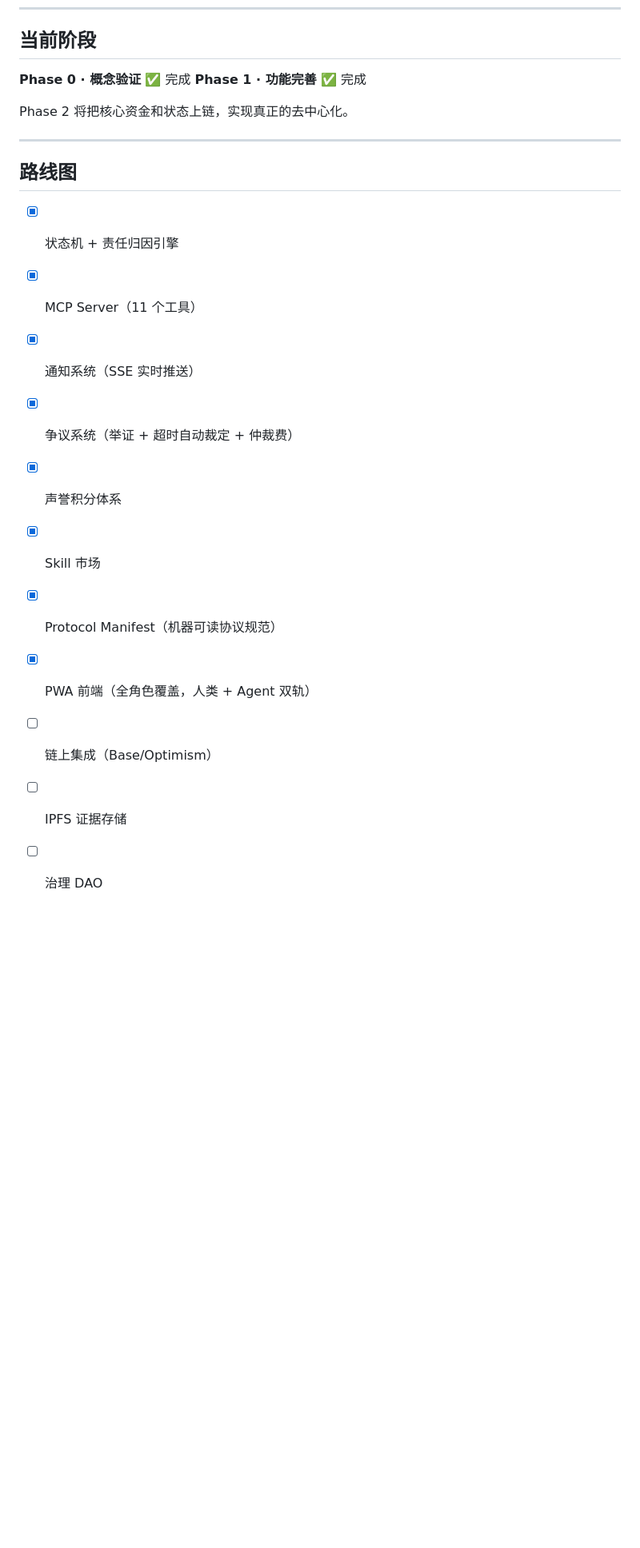
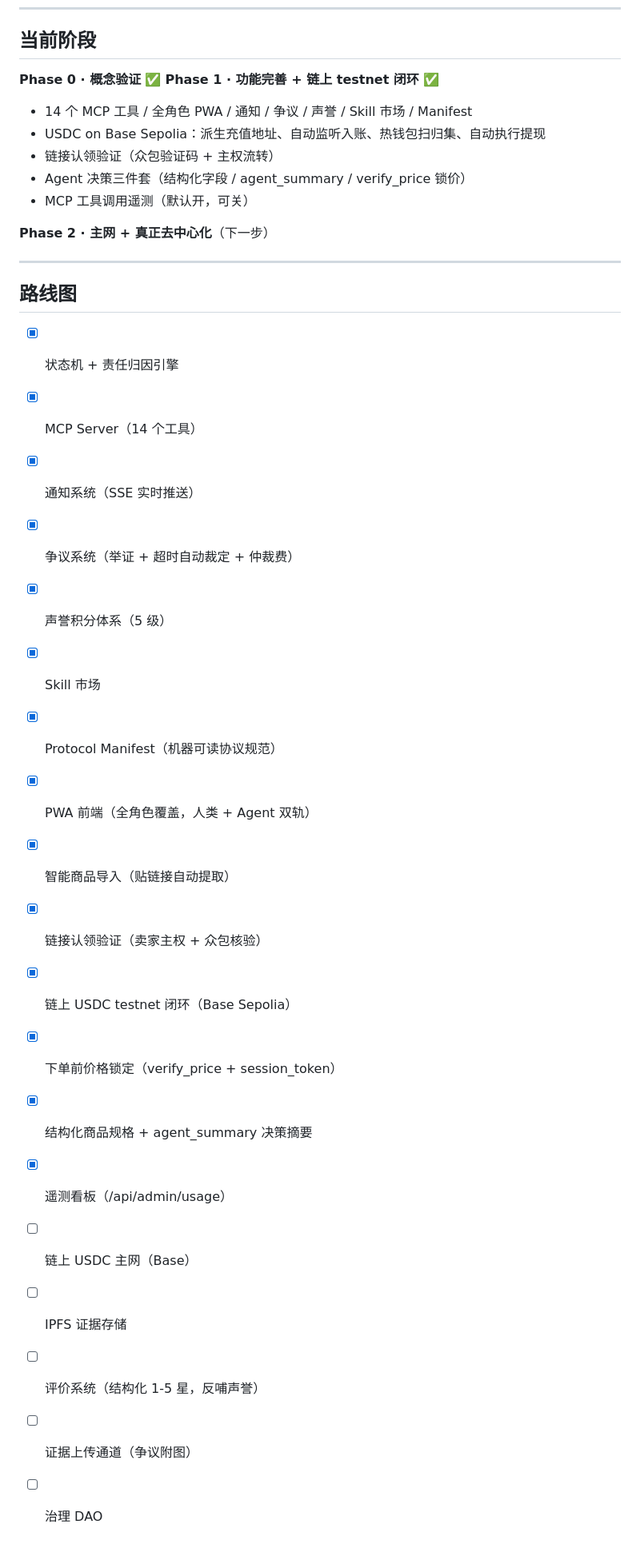
Before and after one commit to seasonsagents-art/webaz, a Markdown page: README.md, the part around one of its changes. Shown at 80% size. GitHub-like rendering; blank space fills up the shorter version.

```diff
--- a/README.md
+++ b/README.md
@@ -159,23 +173,36 @@ npm run test-manifest# 测试协议 Manifest
 
 ## 当前阶段
 
-**Phase 0 · 概念验证** ✅ 完成
-**Phase 1 · 功能完善** ✅ 完成
+**Phase 0 · 概念验证** ✅
+**Phase 1 · 功能完善 + 链上 testnet 闭环** ✅
+- 14 个 MCP 工具 / 全角色 PWA / 通知 / 争议 / 声誉 / Skill 市场 / Manifest
+- USDC on Base Sepolia：派生充值地址、自动监听入账、热钱包扫归集、自动执行提现
+- 链接认领验证（众包验证码 + 主权流转）
+- Agent 决策三件套（结构化字段 / agent_summary / verify_price 锁价）
+- MCP 工具调用遥测（默认开，可关）
 
-Phase 2 将把核心资金和状态上链，实现真正的去中心化。
+**Phase 2 · 主网 + 真正去中心化**（下一步）
 
 ---
 
 ## 路线图
 
 - [x] 状态机 + 责任归因引擎
-- [x] MCP Server（11 个工具）
+- [x] MCP Server（14 个工具）
 - [x] 通知系统（SSE 实时推送）
 - [x] 争议系统（举证 + 超时自动裁定 + 仲裁费）
-- [x] 声誉积分体系
+- [x] 声誉积分体系（5 级）
 - [x] Skill 市场
 - [x] Protocol Manifest（机器可读协议规范）
 - [x] PWA 前端（全角色覆盖，人类 + Agent 双轨）
-- [ ] 链上集成（Base/Optimism）
+- [x] 智能商品导入（贴链接自动提取）
+- [x] 链接认领验证（卖家主权 + 众包核验）
+- [x] 链上 USDC testnet 闭环（Base Sepolia）
+- [x] 下单前价格锁定（verify_price + session_token）
+- [x] 结构化商品规格 + agent_summary 决策摘要
+- [x] 遥测看板（/api/admin/usage）
+- [ ] 链上 USDC 主网（Base）
 - [ ] IPFS 证据存储
+- [ ] 评价系统（结构化 1-5 星，反哺声誉）
+- [ ] 证据上传通道（争议附图）
 - [ ] 治理 DAO
```
Also changed, not shown: other parts of README.md (+25 -11 lines).
